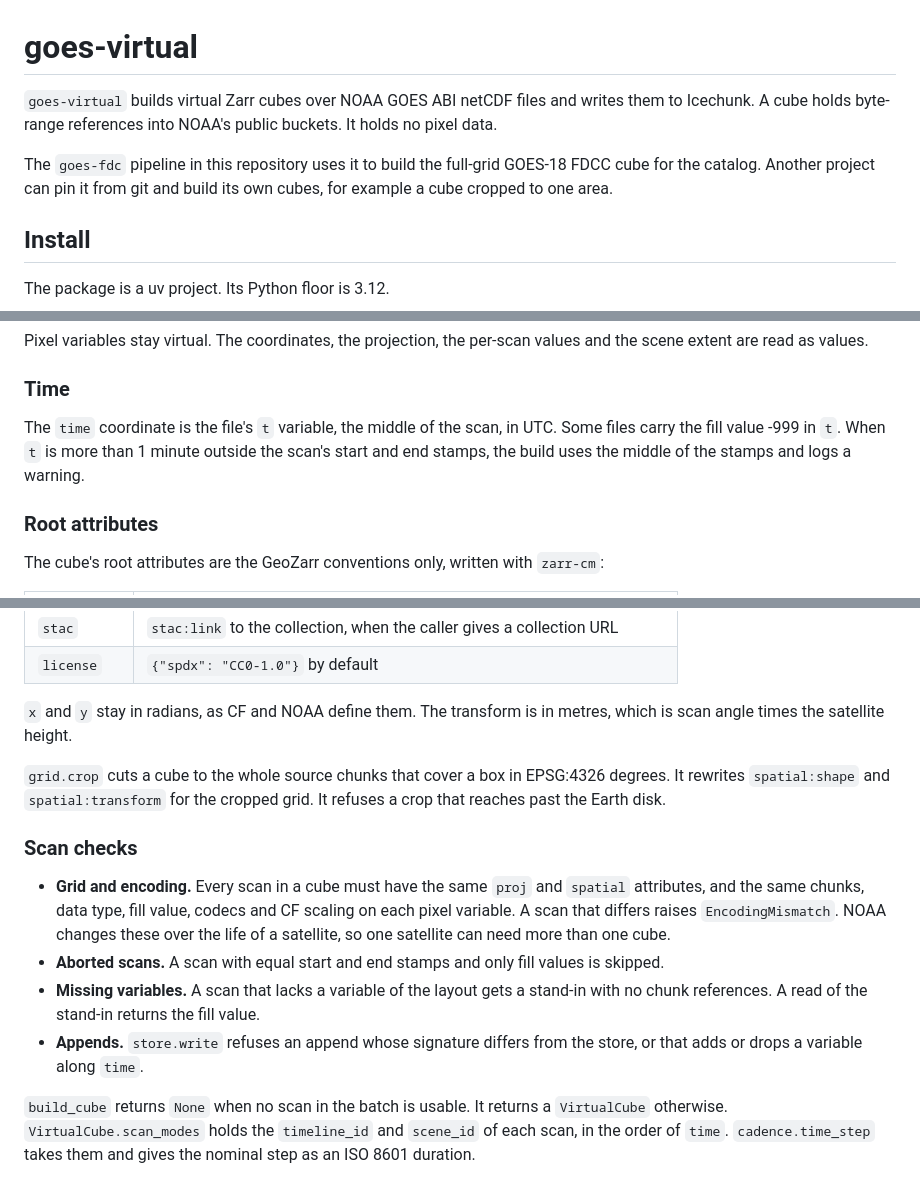
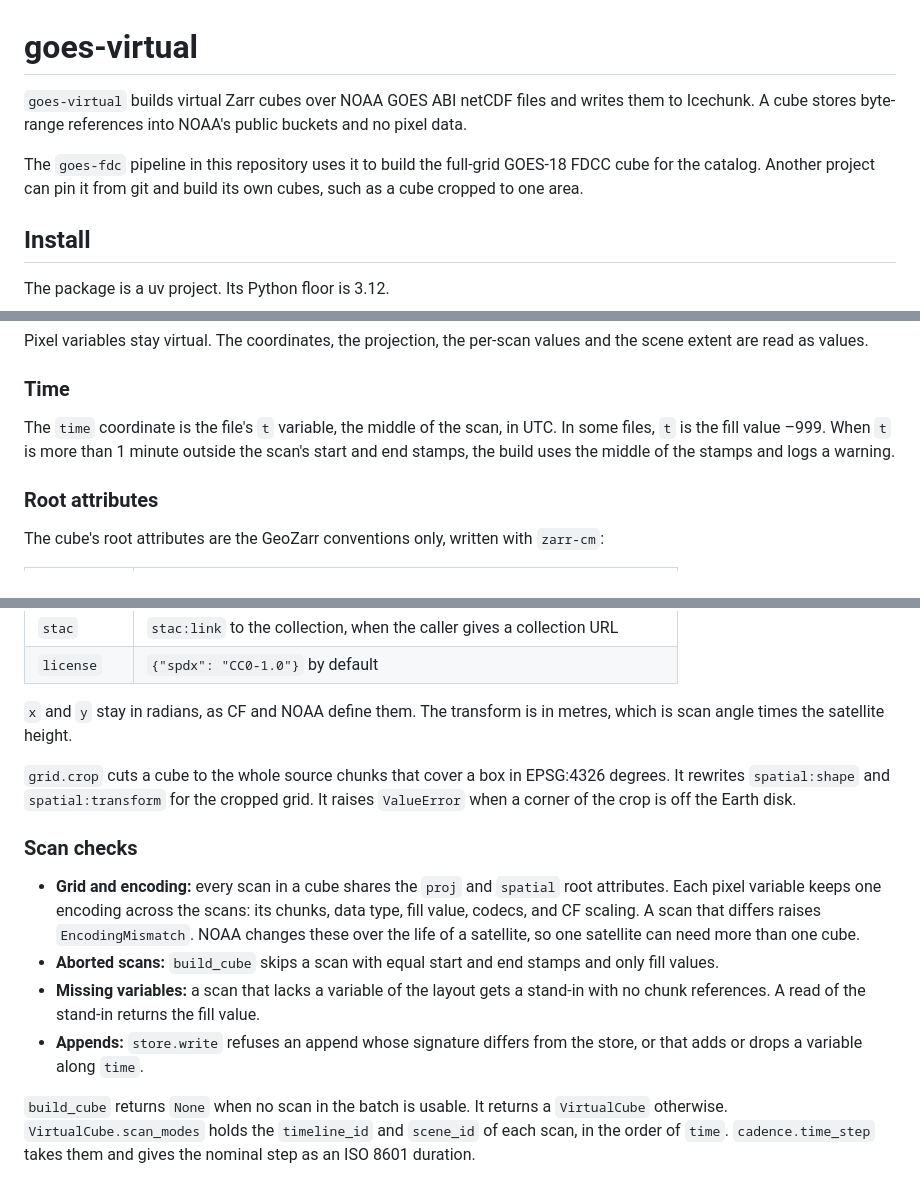
Before and after one commit to mmidzik/goes-fdc-catalog, a Markdown page: packages/goes-virtual/README.md, 3 parts joined by grey strips. Rendered like a GitHub page.

Commit message:
docs: fix the Vale errors in the goes-virtual README
Co-Authored-By: Claude Opus 5.5 <noreply@anthropic.com>

```diff
--- a/packages/goes-virtual/README.md
+++ b/packages/goes-virtual/README.md
@@ -1,8 +1,8 @@
 # goes-virtual
 
-`goes-virtual` builds virtual Zarr cubes over NOAA GOES ABI netCDF files and writes them to Icechunk. A cube holds byte-range references into NOAA's public buckets. It holds no pixel data.
+`goes-virtual` builds virtual Zarr cubes over NOAA GOES ABI netCDF files and writes them to Icechunk. A cube stores byte-range references into NOAA's public buckets and no pixel data.
 
-The `goes-fdc` pipeline in this repository uses it to build the full-grid GOES-18 FDCC cube for the catalog. Another project can pin it from git and build its own cubes, for example a cube cropped to one area.
+The `goes-fdc` pipeline in this repository uses it to build the full-grid GOES-18 FDCC cube for the catalog. Another project can pin it from git and build its own cubes, such as a cube cropped to one area.
 
 ## Install
 
@@ -87,7 +87,7 @@ Pixel variables stay virtual. The coordinates, the projection, the per-scan valu
 
 ### Time
 
-The `time` coordinate is the file's `t` variable, the middle of the scan, in UTC. Some files carry the fill value -999 in `t`. When `t` is more than 1 minute outside the scan's start and end stamps, the build uses the middle of the stamps and logs a warning.
+The `time` coordinate is the file's `t` variable, the middle of the scan, in UTC. In some files, `t` is the fill value –999. When `t` is more than 1 minute outside the scan's start and end stamps, the build uses the middle of the stamps and logs a warning.
 
 ### Root attributes
 
@@ -102,14 +102,14 @@ The cube's root attributes are the GeoZarr conventions only, written with `zarr-
 
 `x` and `y` stay in radians, as CF and NOAA define them. The transform is in metres, which is scan angle times the satellite height.
 
-`grid.crop` cuts a cube to the whole source chunks that cover a box in EPSG:4326 degrees. It rewrites `spatial:shape` and `spatial:transform` for the cropped grid. It refuses a crop that reaches past the Earth disk.
+`grid.crop` cuts a cube to the whole source chunks that cover a box in EPSG:4326 degrees. It rewrites `spatial:shape` and `spatial:transform` for the cropped grid. It raises `ValueError` when a corner of the crop is off the Earth disk.
 
 ### Scan checks
 
-- **Grid and encoding.** Every scan in a cube must have the same `proj` and `spatial` attributes, and the same chunks, data type, fill value, codecs and CF scaling on each pixel variable. A scan that differs raises `EncodingMismatch`. NOAA changes these over the life of a satellite, so one satellite can need more than one cube.
-- **Aborted scans.** A scan with equal start and end stamps and only fill values is skipped.
-- **Missing variables.** A scan that lacks a variable of the layout gets a stand-in with no chunk references. A read of the stand-in returns the fill value.
-- **Appends.** `store.write` refuses an append whose signature differs from the store, or that adds or drops a variable along `time`.
+- **Grid and encoding:** every scan in a cube shares the `proj` and `spatial` root attributes. Each pixel variable keeps one encoding across the scans: its chunks, data type, fill value, codecs, and CF scaling. A scan that differs raises `EncodingMismatch`. NOAA changes these over the life of a satellite, so one satellite can need more than one cube.
+- **Aborted scans:** `build_cube` skips a scan with equal start and end stamps and only fill values.
+- **Missing variables:** a scan that lacks a variable of the layout gets a stand-in with no chunk references. A read of the stand-in returns the fill value.
+- **Appends:** `store.write` refuses an append whose signature differs from the store, or that adds or drops a variable along `time`.
 
 `build_cube` returns `None` when no scan in the batch is usable. It returns a `VirtualCube` otherwise. `VirtualCube.scan_modes` holds the `timeline_id` and `scene_id` of each scan, in the order of `time`. `cadence.time_step` takes them and gives the nominal step as an ISO 8601 duration.
 
```
Also changed, not shown: other parts of packages/goes-virtual/README.md (+1 -1 lines).
